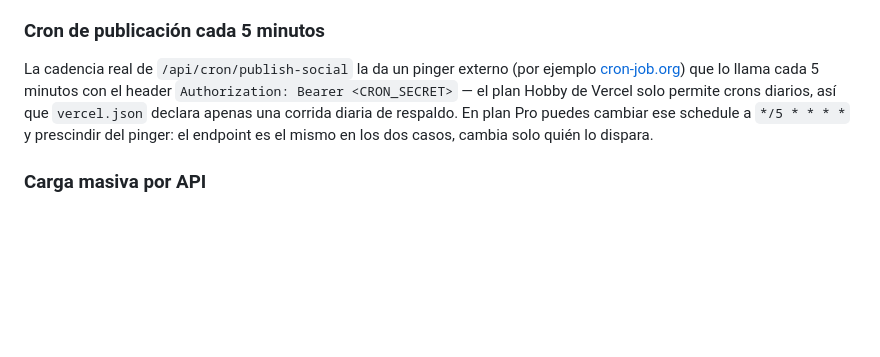
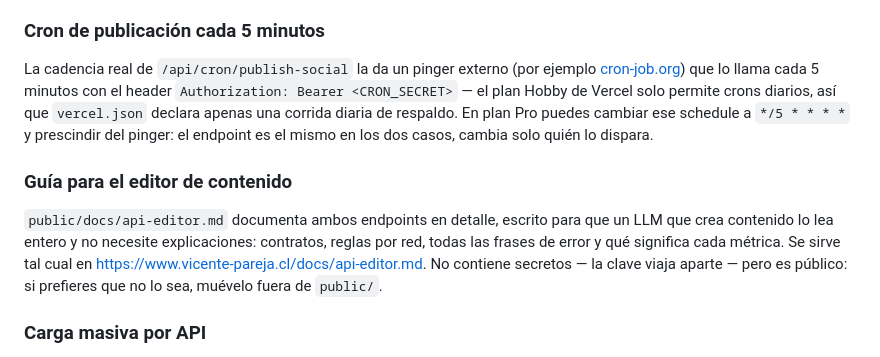
Before and after one commit to Ribs-org/portafolio-page, a Markdown page: README.md, the part around the change. Drawn GitHub-style; blank space fills up the shorter version.

```diff
--- a/README.md
+++ b/README.md
@@ -333,6 +333,15 @@ diarios, así que `vercel.json` declara apenas una corrida diaria de respaldo. E
 Pro puedes cambiar ese schedule a `*/5 * * * *` y prescindir del pinger: el endpoint
 es el mismo en los dos casos, cambia solo quién lo dispara.
 
+### Guía para el editor de contenido
+
+`public/docs/api-editor.md` documenta ambos endpoints en detalle, escrito para que un
+LLM que crea contenido lo lea entero y no necesite explicaciones: contratos, reglas
+por red, todas las frases de error y qué significa cada métrica. Se sirve tal cual en
+<https://www.vicente-pareja.cl/docs/api-editor.md>. No contiene secretos — la clave
+viaja aparte — pero es público: si prefieres que no lo sea, muévelo fuera de
+`public/`.
+
 ### Carga masiva por API
 
 `POST /api/schedule/batch` con header `Authorization: Bearer <SCHEDULE_API_KEY>` y
```
Also changed, not shown: public/docs/api-editor.md (added, +337 -0 lines).
